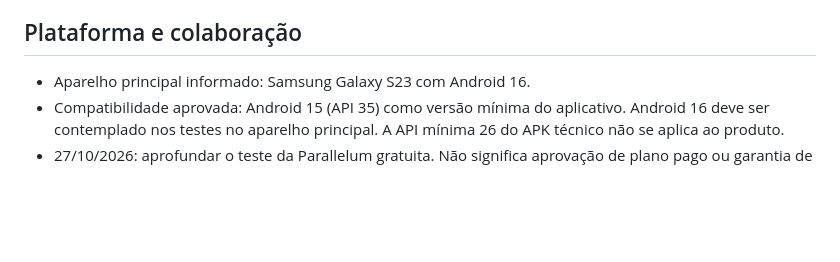
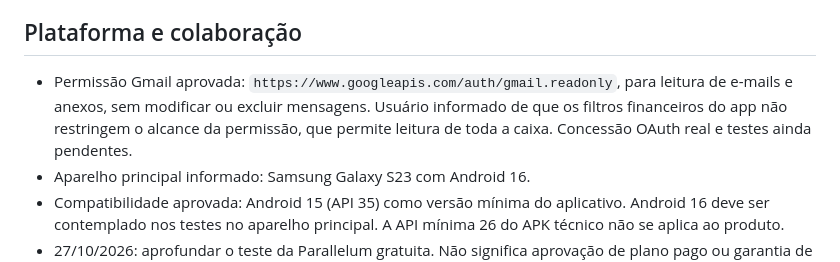
Before and after one commit to Yuri-Medeiros/App-Controle-Financeiro, a Markdown page: DECISOES.md, the part around the change. GitHub-like rendering; blank space fills up the shorter version.

Commit message:
Record Gmail read-only scope approval

```diff
--- a/DECISOES.md
+++ b/DECISOES.md
@@ -19,6 +19,7 @@
 
 ## Plataforma e colaboração
 
+- Permissão Gmail aprovada: `https://www.googleapis.com/auth/gmail.readonly`, para leitura de e-mails e anexos, sem modificar ou excluir mensagens. Usuário informado de que os filtros financeiros do app não restringem o alcance da permissão, que permite leitura de toda a caixa. Concessão OAuth real e testes ainda pendentes.
 - Aparelho principal informado: Samsung Galaxy S23 com Android 16.
 - Compatibilidade aprovada: Android 15 (API 35) como versão mínima do aplicativo. Android 16 deve ser contemplado nos testes no aparelho principal. A API mínima 26 do APK técnico não se aplica ao produto.
 - 27/10/2026: aprofundar o teste da Parallelum gratuita. Não significa aprovação de plano pago ou garantia de continuidade.
```
